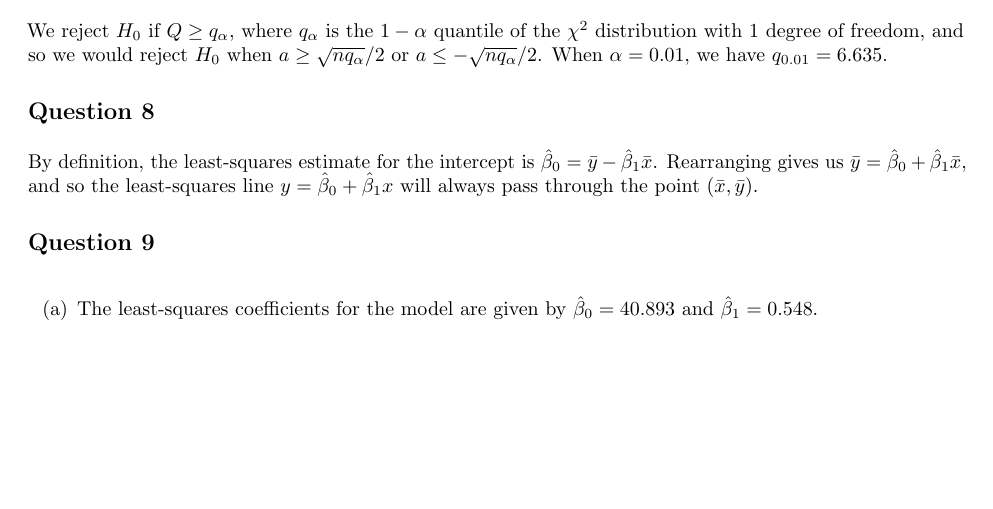
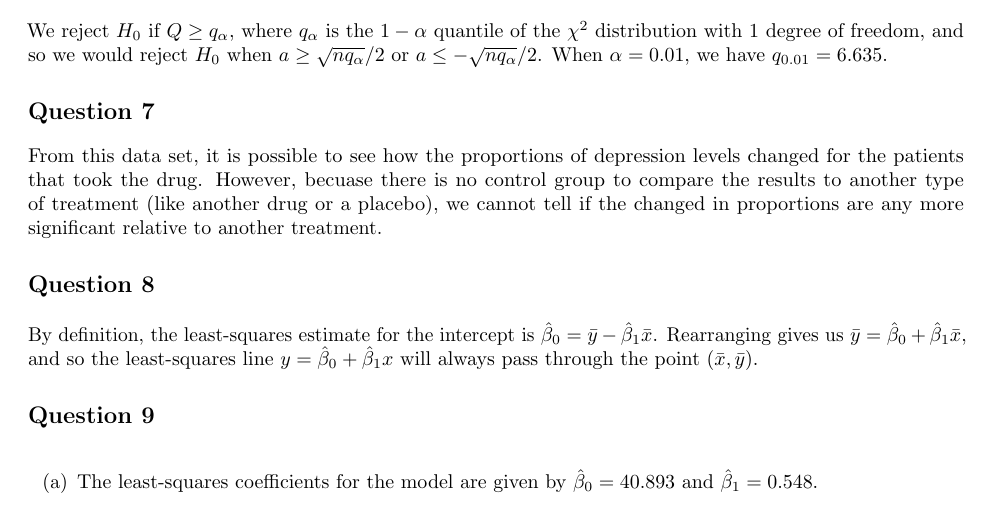
Before and after one commit to akenny430/stat-gr5204, a LaTeX document (hwk/hwk03/hwk03-ans.tex): part of page 2 of 3, cut so that both start at the same text, the shorter picture padded with empty space. Compiled offline with pdfLaTeX.

Commit message:
finished q07

```diff
--- a/hwk/hwk03/hwk03-ans.tex
+++ b/hwk/hwk03/hwk03-ans.tex
@@ -123,6 +123,12 @@ We reject \(H_0\) if \(Q \ge q_{\alpha}\), where \(q_{\alpha}\) is the \(1 - \al
 When \(\alpha = 0.01\), we have \(q_{0.01} = 6.635\).
 
 %' ============================================================================================================================================================
+\section{Question 7} \noindent
+From this data set, it is possible to see how the proportions of depression levels changed for the patients that took the drug. However, becuase there is no
+control group to compare the results to another type of treatment (like another drug or a placebo), we cannot tell if the changed in proportions are any
+more significant relative to another treatment.
+
+%' ============================================================================================================================================================
 \section{Question 8} \noindent
 By definition, the least-squares estimate for the intercept is \(\hat{\beta}_0 = \bar{y} - \hat{\beta}_1 \bar{x}\).
 Rearranging gives us \(\bar{y} = \hat{\beta}_0 + \hat{\beta}_1 \bar{x}\), and so the least-squares line \(y = \hat{\beta}_0 + \hat{\beta}_1 x\) will always
```
Also changed, not shown: hwk/hwk03/hwk03-ans.pdf.
